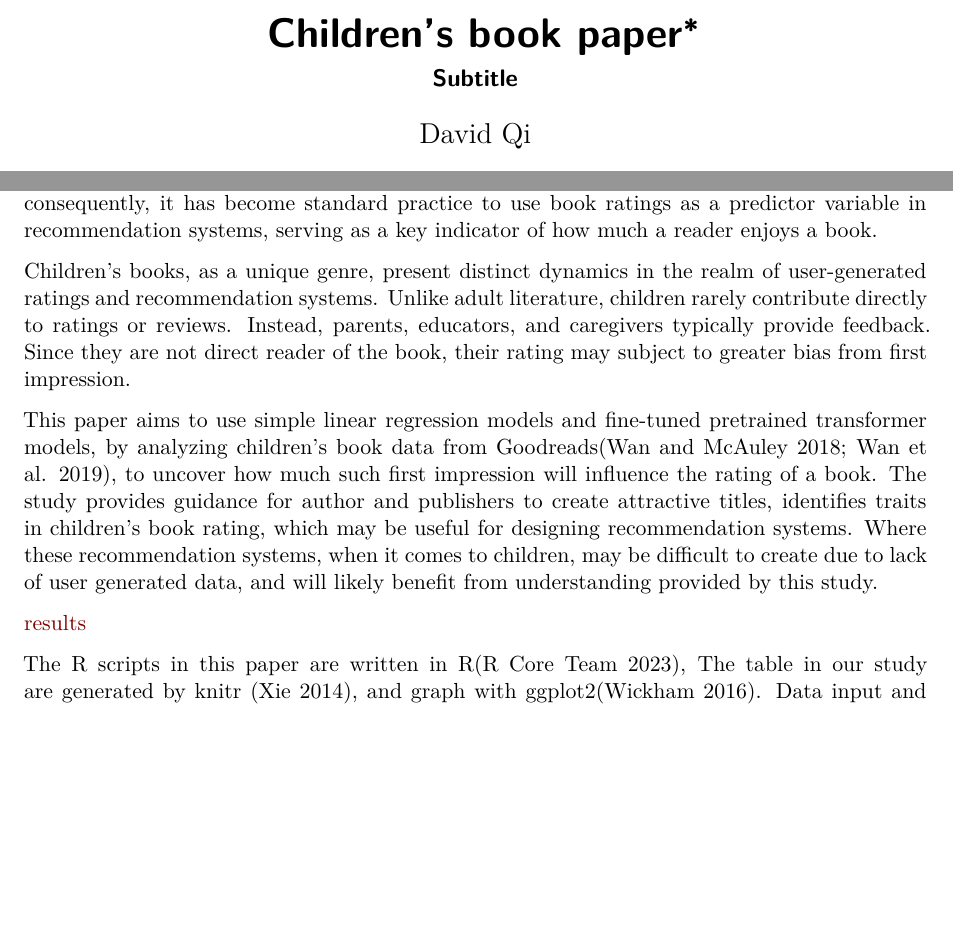
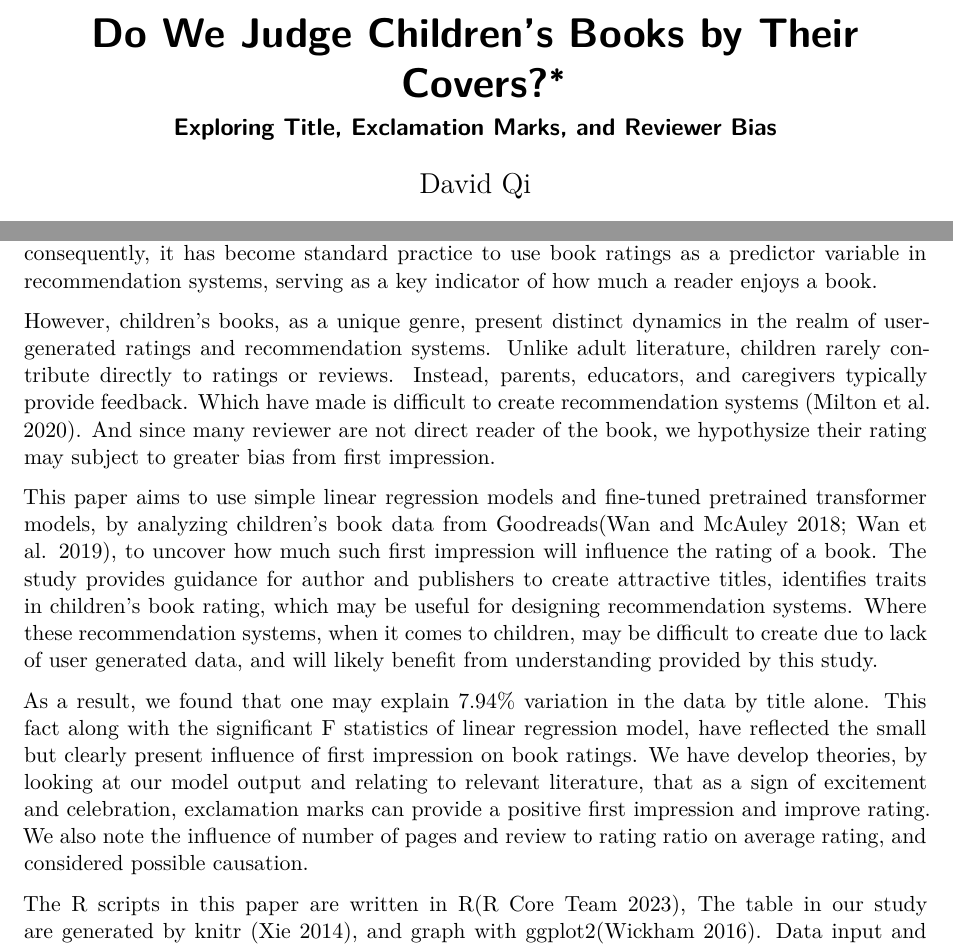
Before and after one commit to UTDQi/children_book_review, a Quarto document (paper/paper.qmd): two parts of pages 1 and 2 of 15, joined at a grey line, cut at the place of the change, the shorter picture padded with empty space. Rendered offline with R 4.5, knitr and Pandoc in place of Quarto, then LaTeX, with nearby package versions; some code elsewhere in the file could not run offline.

Commit message:
Update paper title

```diff
--- a/paper/paper.qmd
+++ b/paper/paper.qmd
@@ -1,6 +1,6 @@
 ---
-title: "Children's book paper"
-subtitle: "Subtitle"
+title: "Do We Judge Children's Books by Their Covers? "
+subtitle: "Exploring Title, Exclamation Marks, and Reviewer Bias"
 author:
   - David Qi
 thanks: "Code and data are available at: https://https://github.com/UTDQi/children_book_review"
@@ -41,16 +41,15 @@ book_data =book_data %>% mutate( publication_day_in_year =   as.integer(format(a
 # Introduction {#sec-intro}
 The rise of user-generated content has transformed how consumers interact with media, especially when it come to book ratings. These ratings serve as an indirect reflection of a book's quality and readers' perceptions, serving as one of the few pieces of information that help potential readers to form initial impressions. As they play a crucial role in guiding decisions, consequently, it has become standard practice to use book ratings as a predictor variable in recommendation systems, serving as a key indicator of how much a reader enjoys a book.
 
-Children's books, as a unique genre, present distinct dynamics in the realm of user-generated ratings and recommendation systems. Unlike adult literature, children rarely contribute directly to ratings or reviews. Instead, parents, educators, and caregivers typically provide feedback. Since they are not direct reader of the book, their rating may subject to greater bias from first impression.
+However, children's books, as a unique genre, present distinct dynamics in the realm of user-generated ratings and recommendation systems. Unlike adult literature, children rarely contribute directly to ratings or reviews. Instead, parents, educators, and caregivers typically provide feedback. Which have made is difficult to create recommendation systems [@judgecover]. And since many reviewer are not direct reader of the book, we hypothysize their rating may subject to greater bias from first impression.
 
 This paper aims to use simple linear regression models and fine-tuned pretrained transformer models, by analyzing children's book data from Goodreads[@goodreaddata1;@goodreaddata2], to uncover how much such first impression will influence the rating of a book. The study provides guidance for author and publishers to create attractive titles, identifies traits in children's book rating, which may be useful for designing recommendation systems. Where these recommendation systems, when it comes to children, may be difficult to create due to lack of user generated data, and will likely benefit from understanding provided by this study.
 
-[results]
+As a result, we found that one may explain 7.94% variation in the data by title alone. This fact along with the significant F statistics of linear regression model, have reflected the small but clearly present influence of first impression on book ratings. We have develop theories, by looking at our model output and relating to relevant literature, that as a sign of excitement and celebration, exclamation marks can provide a positive first impression and improve rating. We also note the influence of number of pages and review to rating ratio on average rating, and considered possible causation.
 
 The R scripts in this paper are written in R[@citeR], The table in our study are generated by knitr [@knitr],  and graph with ggplot2[@ggplot2]. Data input and output were done using arrow[@arrow].Data manipulation made use of tidyverse[@tidyverse]. The data download, cleaning and transformer model made use of python[@citePython] with supporting packages pytorch[@NEURIPS2019_9015], Scikit-learn[@pedregosa2011scikit], transformers[@wolf-etal-2020-transformers], tqdm[@tqdm], numpy[@harris2020array], pandas[@mckinney2010data], requests[@requests].
 
 The rest of the paper is structured as follows: in [Data](#sec-data) section we will discuss the various aspects of the data we use, how they were gathered and the variable we shall use. In the [Model](#sec-model) section we will discuss details of our models, why it is justified and the coefficient summaries.  In the [Results](#sec-results) section, we present the predictions of the model. In the [Discussion](#sec-discussion) section we will discuss the interpretation to the predictions, and what we may learn from the coefficients for the model, we will also look as possible weakness and future improvement for the model, data collection, and analysis.
-
 
 # Data {#sec-data}
 We will be using the children's book data from goodreads.com, collected in late 2017, originally for the propose of academic research conducted by @goodreaddata1 and @goodreaddata2. We would also thank @tellingstories's book for providing information on this dataset.
```
Also changed, not shown: README.md.
